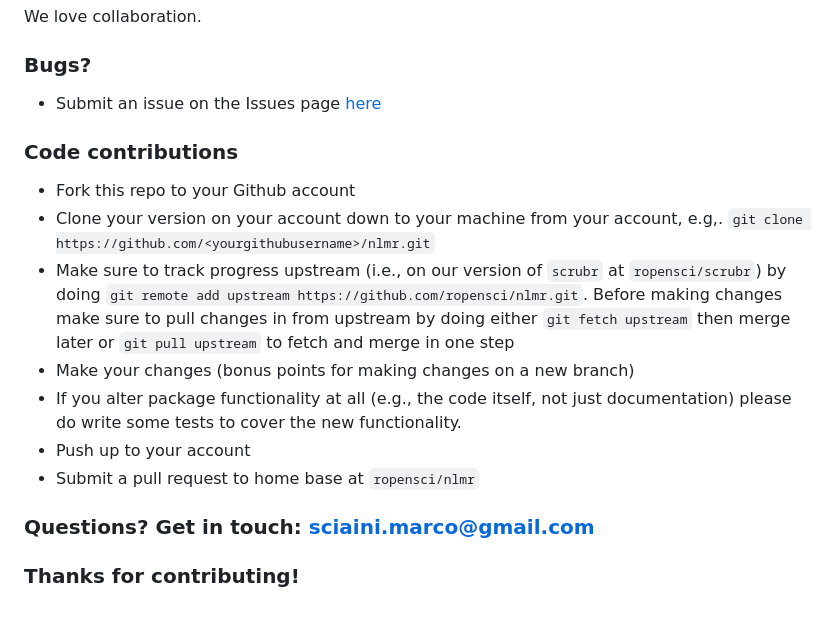
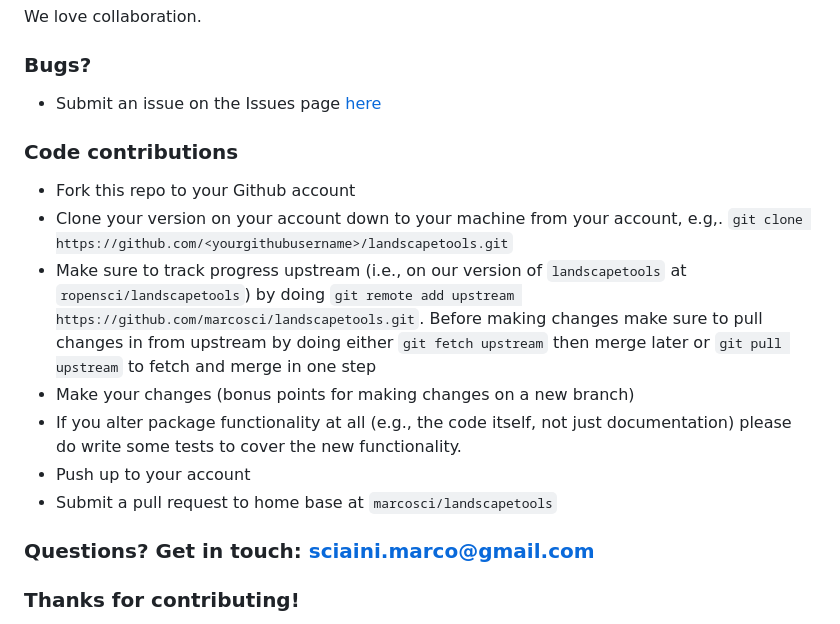
Before and after one commit to ropensci/landscapetools, a Markdown page: CONTRIBUTING.md, the part around the change printed below. GitHub-like rendering.

```diff
--- a/CONTRIBUTING.md
+++ b/CONTRIBUTING.md
@@ -11,13 +11,13 @@ We love collaboration.
 ### Code contributions
 
 * Fork this repo to your Github account
-* Clone your version on your account down to your machine from your account, e.g,. `git clone https://github.com/<yourgithubusername>/nlmr.git`
-* Make sure to track progress upstream (i.e., on our version of `scrubr` at `ropensci/scrubr`) by doing `git remote add upstream https://github.com/ropensci/nlmr.git`. Before making changes make sure to pull changes in from upstream by doing either `git fetch upstream` then merge later or `git pull upstream` to fetch and merge in one step
+* Clone your version on your account down to your machine from your account, e.g,. `git clone https://github.com/<yourgithubusername>/landscapetools.git`
+* Make sure to track progress upstream (i.e., on our version of `landscapetools` at `ropensci/landscapetools`) by doing `git remote add upstream https://github.com/marcosci/landscapetools.git`. Before making changes make sure to pull changes in from upstream by doing either `git fetch upstream` then merge later or `git pull upstream` to fetch and merge in one step
 * Make your changes (bonus points for making changes on a new branch)
 * If you alter package functionality at all (e.g., the code itself, not just documentation)
 please do write some tests to cover the new functionality.
 * Push up to your account
-* Submit a pull request to home base at `ropensci/nlmr`
+* Submit a pull request to home base at `marcosci/landscapetools`
 
 ### Questions? Get in touch: [sciaini.marco@gmail.com](mailto:sciaini.marco@gmail.com)
 
```
Also changed, not shown: other parts of CONTRIBUTING.md (+1 -1 lines), README.md (+10 -3 lines), man/figures/README-unnamed-chunk-2-1.png, man/figures/README-unnamed-chunk-3-1.png, man/figures/README-unnamed-chunk-4-1.png, man/figures/README-unnamed-chunk-5-1.png, 1 other file.
